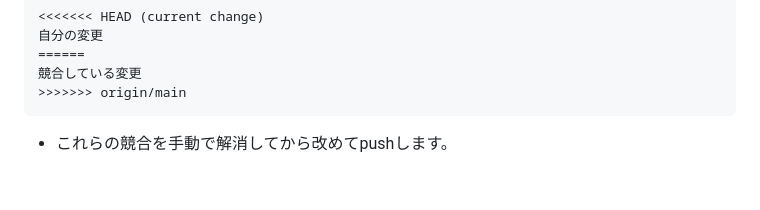
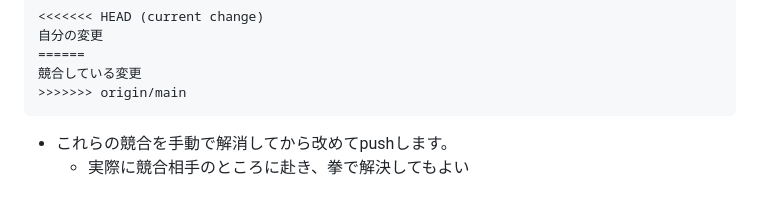
Before and after one commit to SATSUKIUM/2024B4Experiment, a Markdown page: README.md, the part around the change. Drawn GitHub-style.

````diff
--- a/README.md
+++ b/README.md
@@ -76,3 +76,4 @@ gitという仕組みは、ユーザーからpushの命令があったときに
 >>>>>>> origin/main
 ```
 - これらの競合を手動で解消してから改めてpushします。
+    - 実際に競合相手のところに赴き、拳で解決してもよい
````
